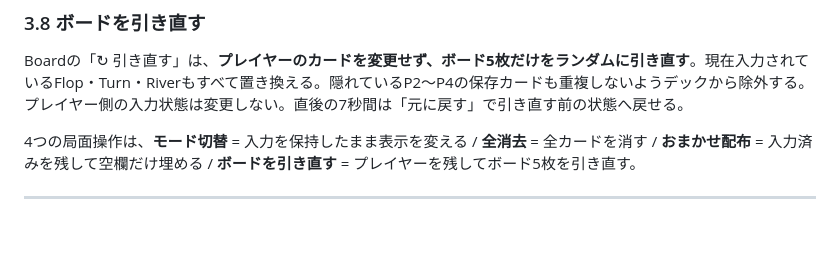
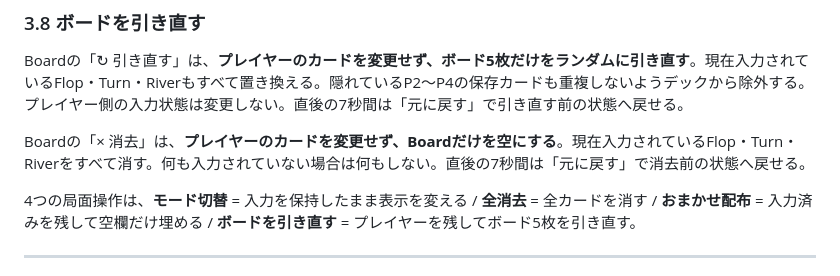
Before and after one commit to menosgrande/DealScope, a Markdown page: SPEC.md, the part around the change. Drawn GitHub-style; blank space fills up the shorter version.

Commit message:
Specify board-only clear behavior

```diff
--- a/SPEC.md
+++ b/SPEC.md
@@ -124,6 +124,8 @@
 ### 3.8 ボードを引き直す
 
 Boardの「↻ 引き直す」は、**プレイヤーのカードを変更せず、ボード5枚だけをランダムに引き直す**。現在入力されているFlop・Turn・Riverもすべて置き換える。隠れているP2〜P4の保存カードも重複しないようデックから除外する。プレイヤー側の入力状態は変更しない。直後の7秒間は「元に戻す」で引き直す前の状態へ戻せる。
+
+Boardの「× 消去」は、**プレイヤーのカードを変更せず、Boardだけを空にする**。現在入力されているFlop・Turn・Riverをすべて消す。何も入力されていない場合は何もしない。直後の7秒間は「元に戻す」で消去前の状態へ戻せる。
 
 4つの局面操作は、**モード切替** = 入力を保持したまま表示を変える / **全消去** = 全カードを消す / **おまかせ配布** = 入力済みを残して空欄だけ埋める / **ボードを引き直す** = プレイヤーを残してボード5枚を引き直す。
 
```
